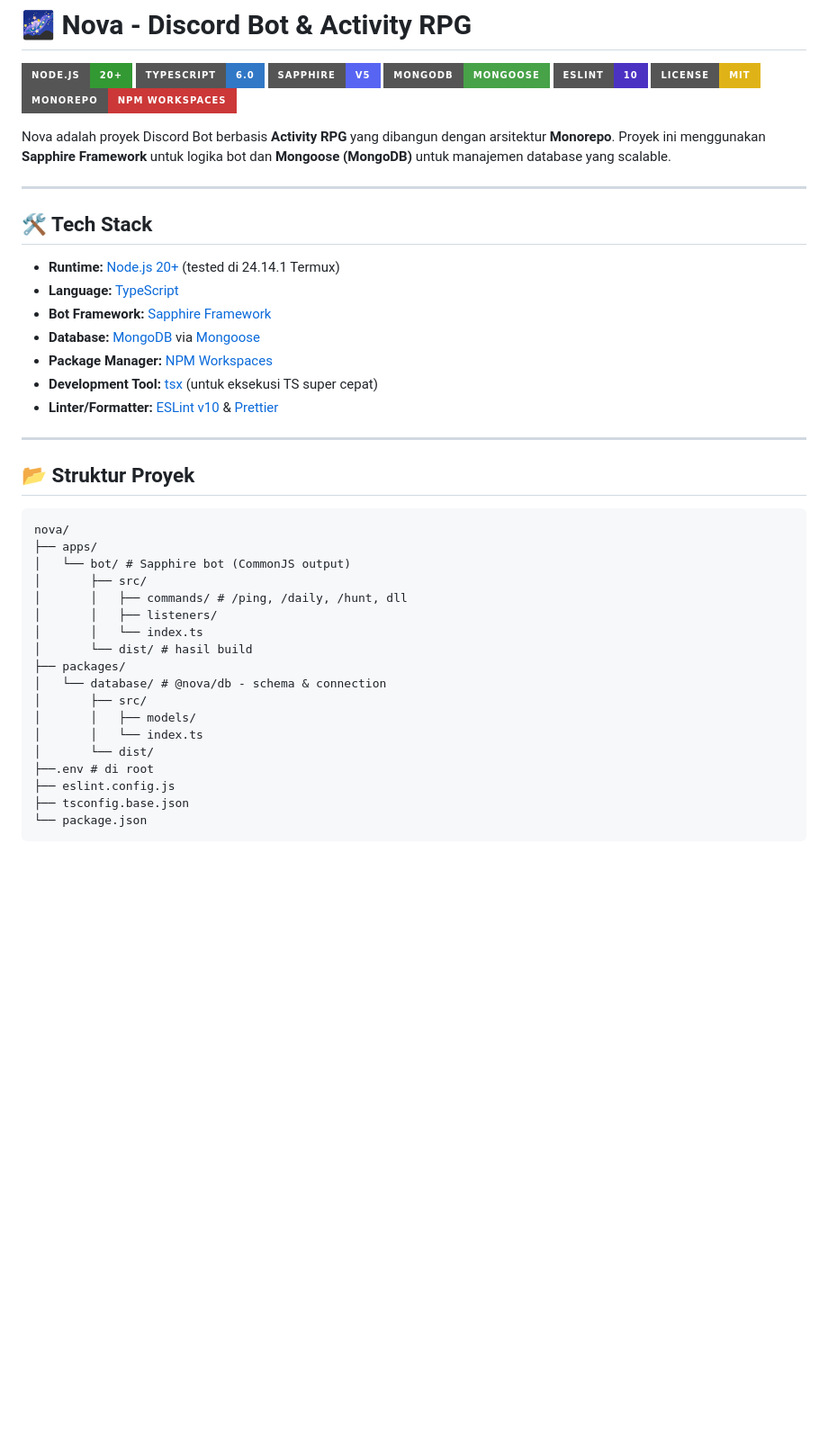
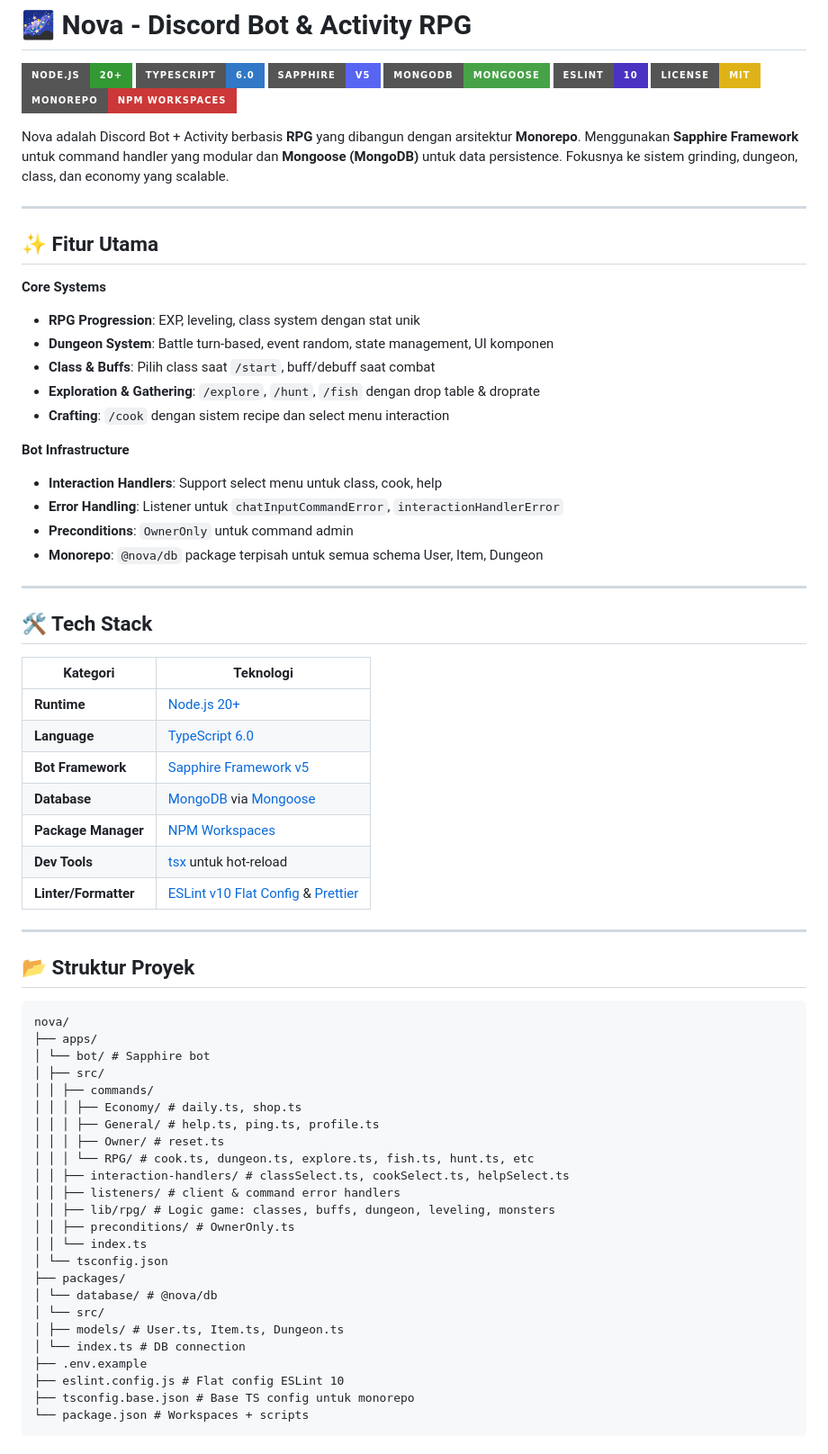
Before and after one commit to SharifPoetra/nova, a Markdown page: README.md, the part around one of its changes. Shown at 90% size. GitHub-like rendering; badges without logos; blank space fills up the shorter version.

Commit message:
docs: update README.md

````diff
--- a/README.md
+++ b/README.md
@@ -8,42 +8,67 @@
 [![License](https://img.shields.io/badge/License-MIT-yellow?style=for-the-badge)](LICENSE)
 [![Monorepo](https://img.shields.io/badge/Monorepo-NPM_Workspaces-CB3837?style=for-the-badge&logo=npm&logoColor=white)](https://docs.npmjs.com/cli/v7/using-npm/workspaces)
 
-Nova adalah proyek Discord Bot berbasis **Activity RPG** yang dibangun dengan arsitektur **Monorepo**. Proyek ini menggunakan **Sapphire Framework** untuk logika bot dan **Mongoose (MongoDB)** untuk manajemen database yang scalable.
+Nova adalah Discord Bot + Activity berbasis **RPG** yang dibangun dengan arsitektur **Monorepo**. Menggunakan **Sapphire Framework** untuk command handler yang modular dan **Mongoose (MongoDB)** untuk data persistence. Fokusnya ke sistem grinding, dungeon, class, dan economy yang scalable.
+
+---
+
+## ✨ Fitur Utama
+
+**Core Systems**
+- **RPG Progression**: EXP, leveling, class system dengan stat unik
+- **Dungeon System**: Battle turn-based, event random, state management, UI komponen
+- **Class & Buffs**: Pilih class saat `/start`, buff/debuff saat combat
+- **Exploration & Gathering**: `/explore`, `/hunt`, `/fish` dengan drop table & droprate
+- **Crafting**: `/cook` dengan sistem recipe dan select menu interaction
+
+**Bot Infrastructure**
+- **Interaction Handlers**: Support select menu untuk class, cook, help
+- **Error Handling**: Listener untuk `chatInputCommandError`, `interactionHandlerError`
+- **Preconditions**: `OwnerOnly` untuk command admin
+- **Monorepo**: `@nova/db` package terpisah untuk semua schema User, Item, Dungeon
 
 ---
 
 ## 🛠️ Tech Stack
 
-- **Runtime:** [Node.js 20+](https://nodejs.org/) (tested di 24.14.1 Termux)
-- **Language:** [TypeScript](https://www.typescript.org/)
-- **Bot Framework:** [Sapphire Framework](https://www.sapphirejs.dev/)
-- **Database:** [MongoDB](https://www.mongodb.com/) via [Mongoose](https://mongoosejs.com/)
-- **Package Manager:** [NPM Workspaces](https://docs.npmjs.com/cli/v7/using-npm/workspaces)
-- **Development Tool:** [tsx](https://tsx.is/) (untuk eksekusi TS super cepat)
-- **Linter/Formatter:** [ESLint v10](https://eslint.org/) & [Prettier](https://prettier.io/)
+| Kategori | Teknologi |
+| --- | --- |
+| **Runtime** | [Node.js 20+](https://nodejs.org/) |
+| **Language** | [TypeScript 6.0](https://www.typescript.org/) |
+| **Bot Framework** | [Sapphire Framework v5](https://www.sapphirejs.dev/) |
+| **Database** | [MongoDB](https://www.mongodb.com/) via [Mongoose](https://mongoosejs.com/) |
+| **Package Manager** | [NPM Workspaces](https://docs.npmjs.com/cli/v7/using-npm/workspaces) |
+| **Dev Tools** | [tsx](https://tsx.is/) untuk hot-reload |
+| **Linter/Formatter** | [ESLint v10 Flat Config](https://eslint.org/) & [Prettier](https://prettier.io/) |
 
 ---
 
 ## 📂 Struktur Proyek
 
-```text
+```
 nova/
 ├── apps/
-│   └── bot/ # Sapphire bot (CommonJS output)
-│       ├── src/
-│       │   ├── commands/ # /ping, /daily, /hunt, dll
-│       │   ├── listeners/
-│       │   └── index.ts
-│       └── dist/ # hasil build
+│ └── bot/ # Sapphire bot
+│ ├── src/
+│ │ ├── commands/
+│ │ │ ├── Economy/ # daily.ts, shop.ts
+│ │ │ ├── General/ # help.ts, ping.ts, profile.ts
+│ │ │ ├── Owner/ # reset.ts
+│ │ │ └── RPG/ # cook.ts, dungeon.ts, explore.ts, fish.ts, hunt.ts, etc
+│ │ ├── interaction-handlers/ # classSelect.ts, cookSelect.ts, helpSelect.ts
+│ │ ├── listeners/ # client & command error handlers
+│ │ ├── lib/rpg/ # Logic game: classes, buffs, dungeon, leveling, monsters
+│ │ ├── preconditions/ # OwnerOnly.ts
+│ │ └── index.ts
+│ └── tsconfig.json
 ├── packages/
-│   └── database/ # @nova/db - schema & connection
-│       ├── src/
-│       │   ├── models/
-│       │   └── index.ts
-│       └── dist/
-├──.env # di root
-├── eslint.config.js
-├── tsconfig.base.json
-└── package.json
+│ └── database/ # @nova/db
+│ └── src/
+│ ├── models/ # User.ts, Item.ts, Dungeon.ts
+│ └── index.ts # DB connection
+├── .env.example
+├── eslint.config.js # Flat config ESLint 10
+├── tsconfig.base.json # Base TS config untuk monorepo
+└── package.json # Workspaces + scripts
 ```
 
````
Also changed, not shown: other parts of README.md (+57 -28 lines).
